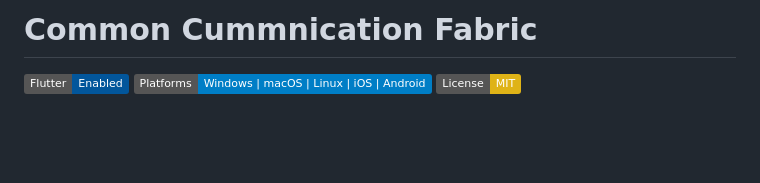
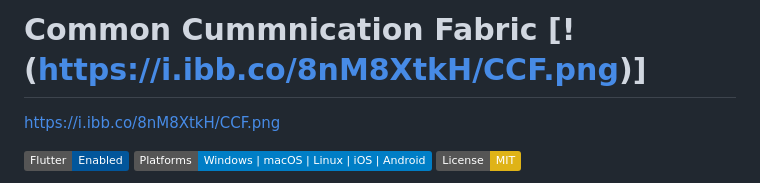
Before and after one commit to CODEMASTERSTACK/CommonCummunicationFabric, a Markdown page: README.md, the part around the change. Drawn GitHub-style; badges without logos; blank space fills up the shorter version.

```diff
--- a/README.md
+++ b/README.md
@@ -2,7 +2,8 @@
   README for common_com
   Generated: comprehensive, structured, with Mermaid diagrams for GitHub
 -->
-# Common Cummnication Fabric
+# Common Cummnication Fabric [!(https://i.ibb.co/8nM8XtkH/CCF.png)]
+https://i.ibb.co/8nM8XtkH/CCF.png
 
 [![Flutter](https://img.shields.io/badge/Flutter-Enabled-02569B?logo=flutter&logoColor=white)](https://flutter.dev)
 [![Platform](https://img.shields.io/badge/Platforms-Windows%20%7C%20macOS%20%7C%20Linux%20%7C%20iOS%20%7C%20Android-blue)](#)
```
